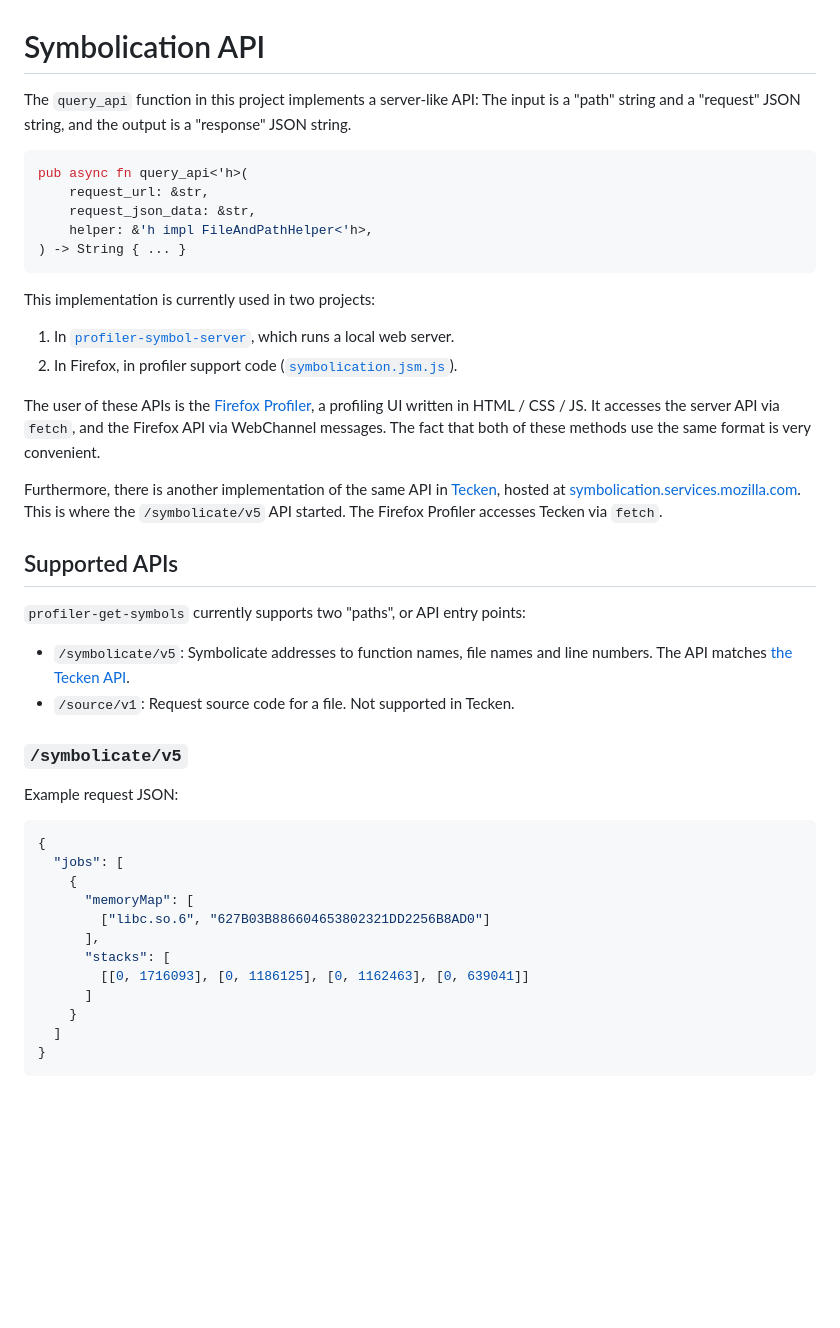
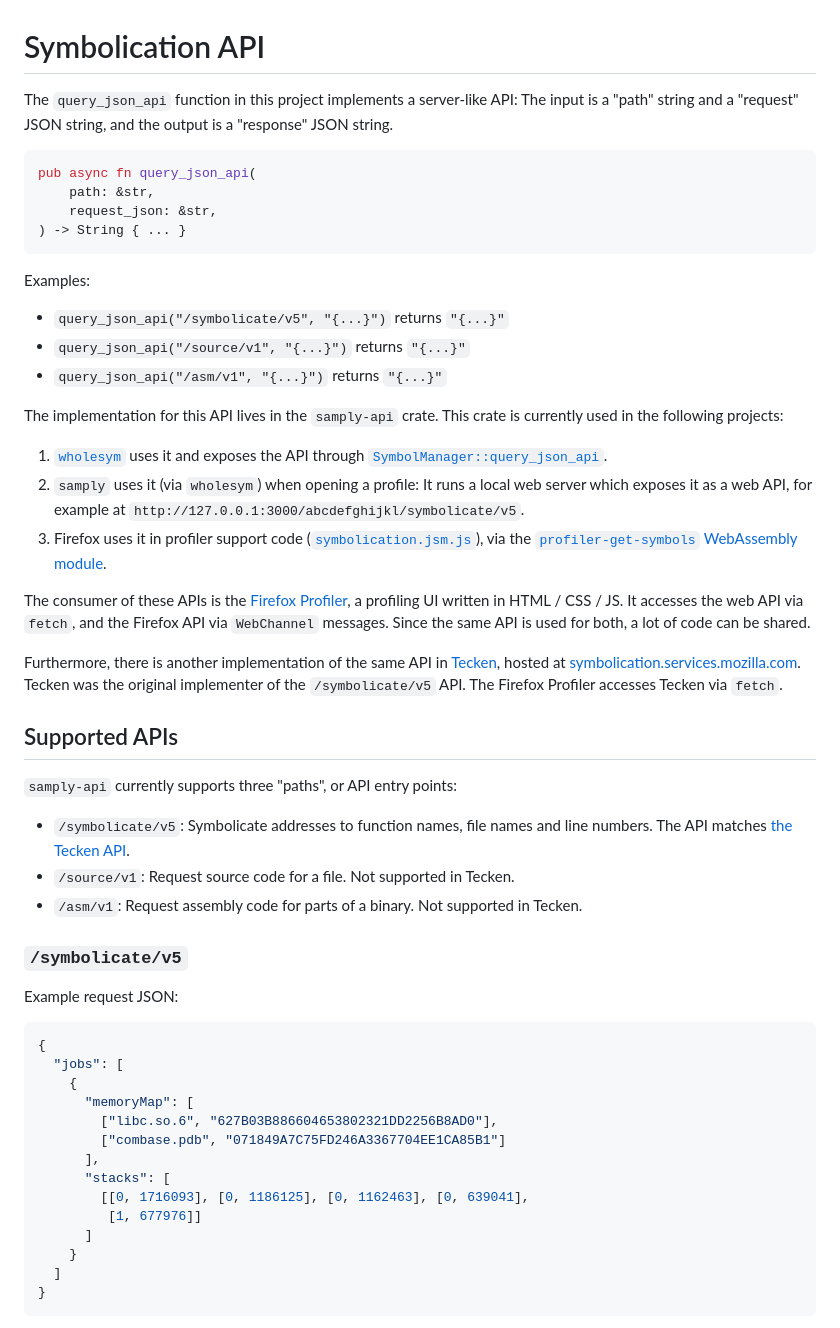
Before and after one commit to mstange/samply, a Markdown page: API.md, the part around the change printed below. Drawn GitHub-style; blank space fills up the shorter version.

````diff
--- a/API.md
+++ b/API.md
@@ -1,31 +1,38 @@
 # Symbolication API
 
-The `query_api` function in this project implements a server-like API: The input is a "path" string and a "request" JSON string, and the output is a "response" JSON string.
+The `query_json_api` function in this project implements a server-like API: The input is a "path" string and a "request" JSON string, and the output is a "response" JSON string.
 
 ```rust
-pub async fn query_api<'h>(
-    request_url: &str,
-    request_json_data: &str,
-    helper: &'h impl FileAndPathHelper<'h>,
+pub async fn query_json_api(
+    path: &str,
+    request_json: &str,
 ) -> String { ... }
 ```
 
-This implementation is currently used in two projects:
+Examples:
 
- 1. In [`profiler-symbol-server`](https://github.com/mstange/profiler-symbol-server/), which runs a local web server.
- 2. In Firefox, in profiler support code ([`symbolication.jsm.js`](https://searchfox.org/mozilla-central/source/devtools/client/performance-new/symbolication.jsm.js)).
+ - `query_json_api("/symbolicate/v5", "{...}")` returns `"{...}"`
+ - `query_json_api("/source/v1", "{...}")` returns `"{...}"`
+ - `query_json_api("/asm/v1", "{...}")` returns `"{...}"`
 
-The user of these APIs is the [Firefox Profiler](https://github.com/firefox-devtools/profiler), a profiling UI written in HTML / CSS / JS. It accesses the server API via `fetch`, and the Firefox API via WebChannel messages. The fact that both of these methods use the same format is very convenient.
+The implementation for this API lives in the `samply-api` crate. This crate is currently used in the following projects:
 
-Furthermore, there is another implementation of the same API in [Tecken](https://github.com/mozilla-services/tecken), hosted at [symbolication.services.mozilla.com](https://symbolication.services.mozilla.com/). This is where the `/symbolicate/v5` API started.
+ 1. [`wholesym`](https://docs.rs/wholesym/) uses it and exposes the API through [`SymbolManager::query_json_api`](https://docs.rs/wholesym/latest/wholesym/struct.SymbolManager.html#method.query_json_api).
+ 2. `samply` uses it (via `wholesym`) when opening a profile: It runs a local web server which exposes it as a web API, for example at `http://127.0.0.1:3000/abcdefghijkl/symbolicate/v5`.
+ 2. Firefox uses it in profiler support code ([`symbolication.jsm.js`](https://searchfox.org/mozilla-central/source/devtools/client/performance-new/symbolication.jsm.js)), via the [`profiler-get-symbols` WebAssembly module](https://github.com/mstange/profiler-get-symbols).
+
+The consumer of these APIs is the [Firefox Profiler](https://github.com/firefox-devtools/profiler), a profiling UI written in HTML / CSS / JS. It accesses the web API via `fetch`, and the Firefox API via `WebChannel` messages. Since the same API is used for both, a lot of code can be shared.
+
+Furthermore, there is another implementation of the same API in [Tecken](https://github.com/mozilla-services/tecken), hosted at [symbolication.services.mozilla.com](https://symbolication.services.mozilla.com/). Tecken was the original implementer of the `/symbolicate/v5` API.
 The Firefox Profiler accesses Tecken via `fetch`.
 
 ## Supported APIs
 
-`profiler-get-symbols` currently supports two "paths", or API entry points:
+`samply-api` currently supports three "paths", or API entry points:
 
  - `/symbolicate/v5`: Symbolicate addresses to function names, file names and line numbers. The API matches [the Tecken API](https://tecken.readthedocs.io/en/latest/symbolication.html).
  - `/source/v1`: Request source code for a file. Not supported in Tecken.
+ - `/asm/v1`: Request assembly code for parts of a binary. Not supported in Tecken.
 
 ### `/symbolicate/v5`
 
@@ -36,10 +43,12 @@ Example request JSON:
   "jobs": [
     {
       "memoryMap": [
-        ["libc.so.6", "627B03B886604653802321DD2256B8AD0"]
+        ["libc.so.6", "627B03B886604653802321DD2256B8AD0"],
+        ["combase.pdb", "071849A7C75FD246A3367704EE1CA85B1"]
       ],
       "stacks": [
-        [[0, 1716093], [0, 1186125], [0, 1162463], [0, 639041]]
+        [[0, 1716093], [0, 1186125], [0, 1162463], [0, 639041],
+         [1, 677976]]
       ]
     }
   ]
````
Also changed, not shown: other parts of API.md (+84 -3 lines).
